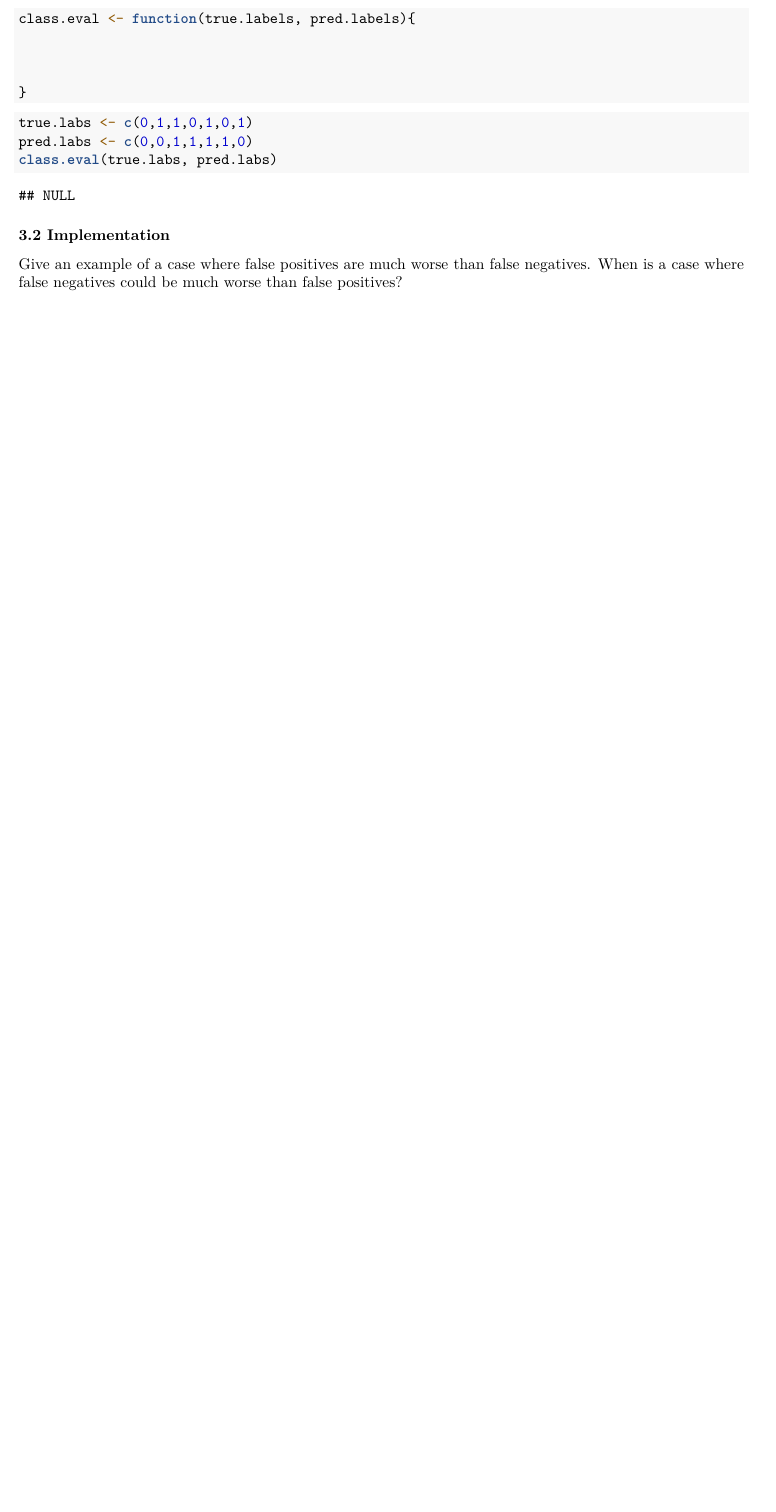
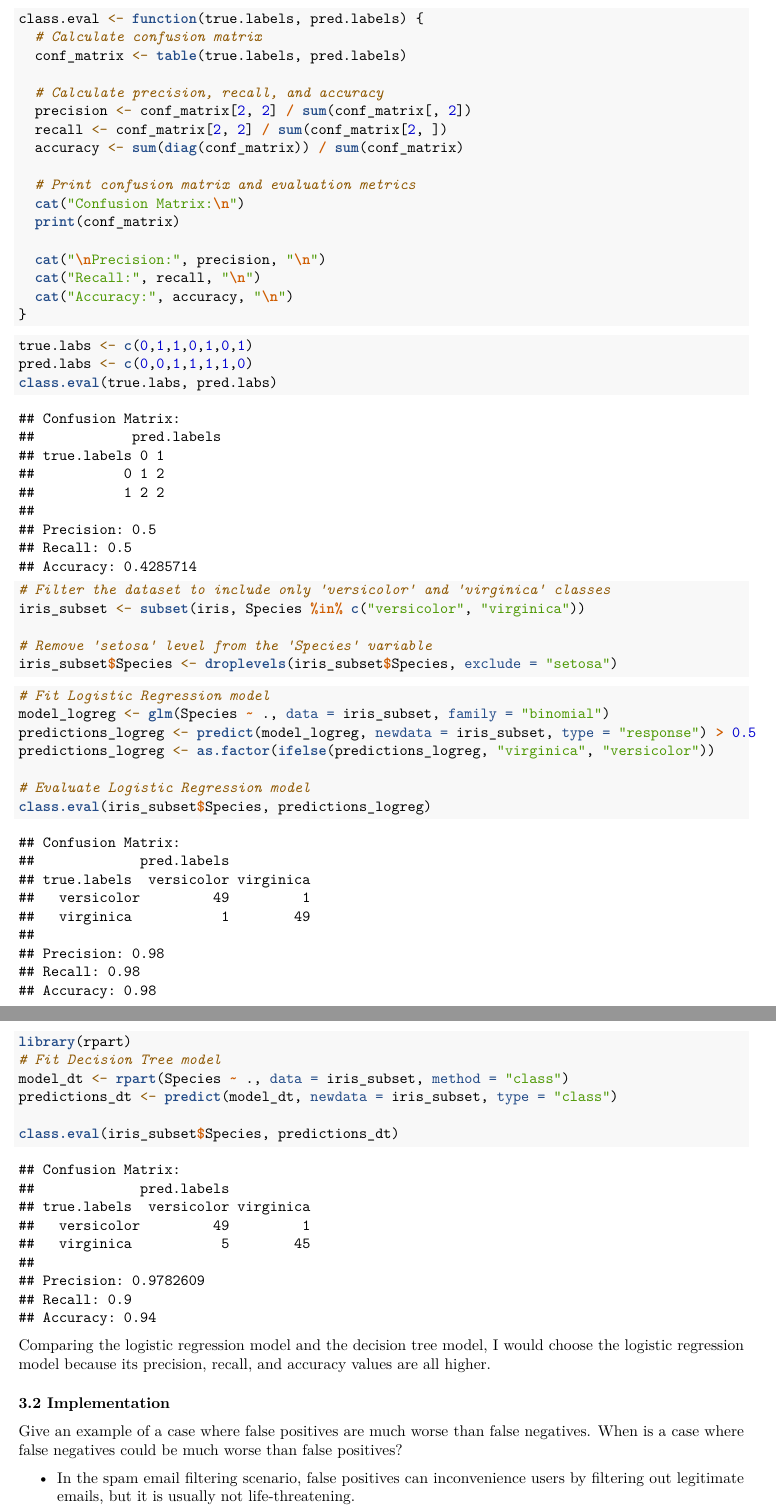
Before and after one commit to KenYe23/Machine-Learning-and-Data-Mining, an R Markdown document (Lab/Lab 10/lab10.rmd): part of page 9 of 9 before the commit and two parts of pages 9 and 10 of 11 after it, the two joined at a grey line, cut so that both start at the same text, the shorter picture padded with empty space. Rendered offline with R 4.5, knitr and Pandoc, then LaTeX, with nearby package versions; code that draws random numbers runs with fixed seeds of ours.

Commit message:
finished lab10

````diff
--- a/Lab/Lab 10/lab10.rmd
+++ b/Lab/Lab 10/lab10.rmd
@@ -202,29 +207,42 @@ ggplot(embedding, aes(x = X1, y = X2, color = Species)) +
 
 ```
 
-We can see that the `iris` data separates well by species when we take into
-account all 4 features and perform a tSNE dimensionality reduction. A linear
-classifier would do quite well on this transformed data.
+We can see that the `iris` data separates well by species when we take
+into account all 4 features and perform a tSNE dimensionality reduction.
+A linear classifier would do quite well on this transformed data.
 
 ## 3. Evaluation Metrics
 
 ### 3.1 Classification
 
 Write a function that calculates the precision, recall and accuracy of a
-classifier and also outputs the confusion matrix. Assume that the inputs to the
-function are the true labels and the predicted labels for the same input data.
+classifier and also outputs the confusion matrix. Assume that the inputs
+to the function are the true labels and the predicted labels for the
+same input data.
 
-Fit a classifier of your choice on the iris data and test your function (only
-use the species versicolor and virginica for the classifer so there are only 2
-classes). Build a different model and compare the two results using your
-evaluation function. Which model would you select and why based on the outputs
-of your function?
+Fit a classifier of your choice on the iris data and test your function
+(only use the species versicolor and virginica for the classifer so
+there are only 2 classes). Build a different model and compare the two
+results using your evaluation function. Which model would you select and
+why based on the outputs of your function?
 
 ```{r}
-class.eval <- function(true.labels, pred.labels){
+class.eval <- function(true.labels, pred.labels) {
+  # Calculate confusion matrix
+  conf_matrix <- table(true.labels, pred.labels)
 
+  # Calculate precision, recall, and accuracy
+  precision <- conf_matrix[2, 2] / sum(conf_matrix[, 2])
+  recall <- conf_matrix[2, 2] / sum(conf_matrix[2, ])
+  accuracy <- sum(diag(conf_matrix)) / sum(conf_matrix)
 
+  # Print confusion matrix and evaluation metrics
+  cat("Confusion Matrix:\n")
+  print(conf_matrix)
 
+  cat("\nPrecision:", precision, "\n")
+  cat("Recall:", recall, "\n")
+  cat("Accuracy:", accuracy, "\n")
 }
 ```
 
@@ -234,8 +252,43 @@ pred.labs <- c(0,0,1,1,1,1,0)
 class.eval(true.labs, pred.labs)
 ```
 
+```{r}
+# Filter the dataset to include only 'versicolor' and 'virginica' classes
+iris_subset <- subset(iris, Species %in% c("versicolor", "virginica"))
+
+# Remove 'setosa' level from the 'Species' variable
+iris_subset$Species <- droplevels(iris_subset$Species, exclude = "setosa")
+```
+
+```{r}
+# Fit Logistic Regression model
+model_logreg <- glm(Species ~ ., data = iris_subset, family = "binomial")
+predictions_logreg <- predict(model_logreg, newdata = iris_subset, type = "response") > 0.5
+predictions_logreg <- as.factor(ifelse(predictions_logreg, "virginica", "versicolor"))
+
+# Evaluate Logistic Regression model
+class.eval(iris_subset$Species, predictions_logreg)
+```
+
+```{r}
+library(rpart)
+# Fit Decision Tree model
+model_dt <- rpart(Species ~ ., data = iris_subset, method = "class")
+predictions_dt <- predict(model_dt, newdata = iris_subset, type = "class")
+
+class.eval(iris_subset$Species, predictions_dt)
+```
+
+Comparing the logistic regression model and the decision tree model, I
+would choose the logistic regression model because its precision,
+recall, and accuracy values are all higher.
+
 ### 3.2 Implementation
 
-Give an example of a case where false positives are much worse than false
-negatives. When is a case where false negatives could be much worse than false
-positives?
+Give an example of a case where false positives are much worse than
+false negatives. When is a case where false negatives could be much
+worse than false positives?
+
+-   In the spam email filtering scenario, false positives can
+    inconvenience users by filtering out legitimate emails, but it is
+    usually not life-threatening.
````
Also changed, not shown: Lab/Lab 10/lab10.pdf (added), Lab/Lab 10/lab10.rmd (183 more changed lines), 2 other files.
